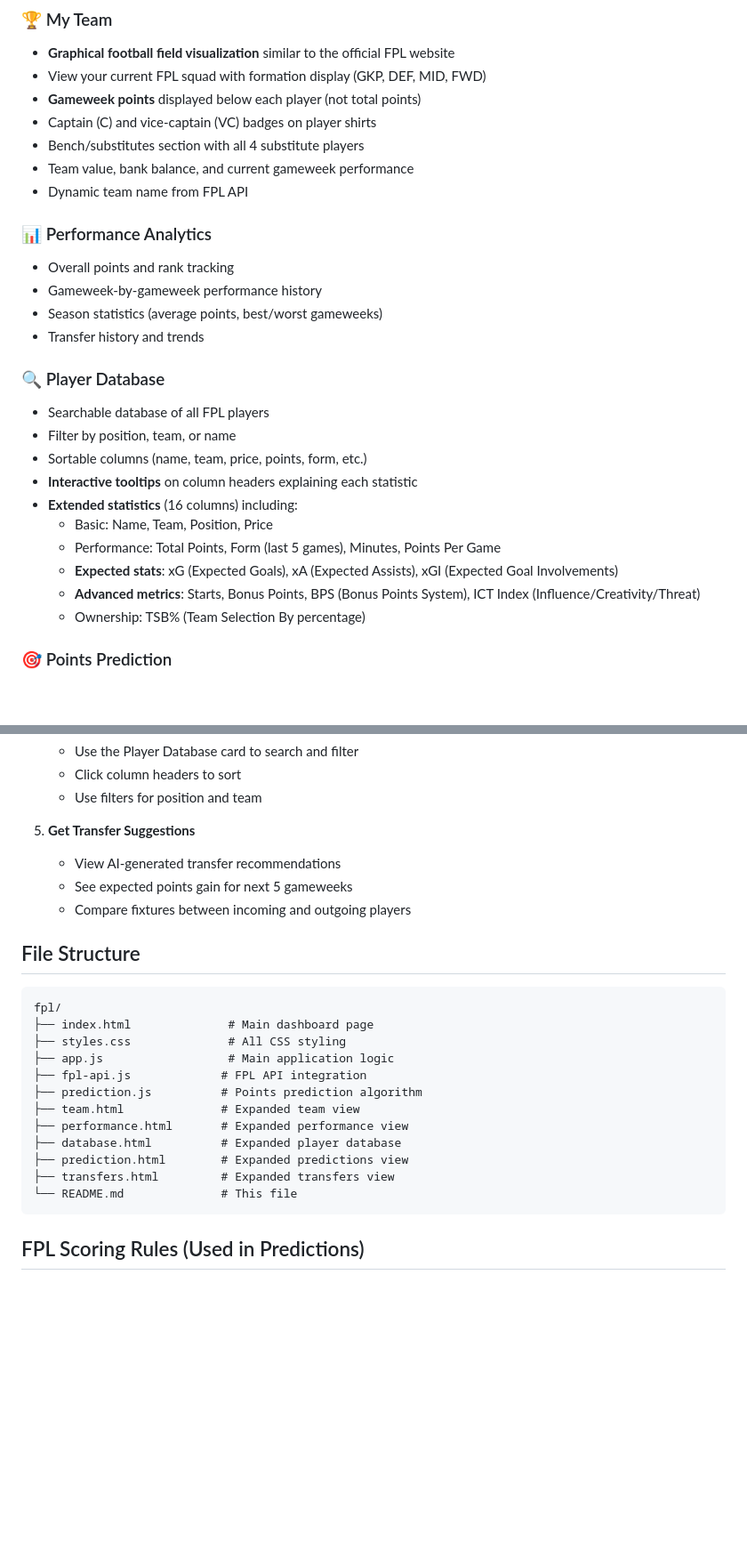
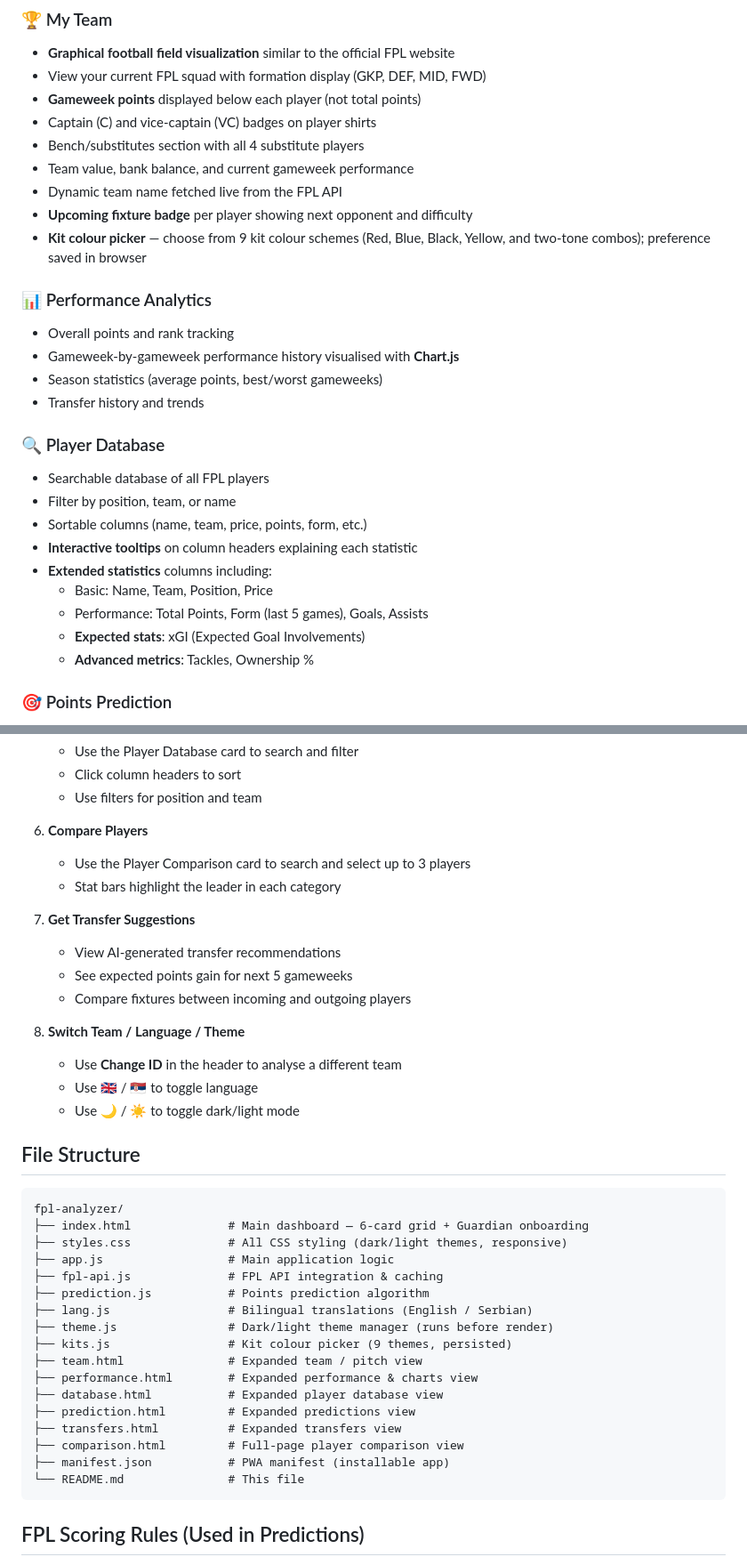
Before and after one commit to skojic/fpl-analyzer, a Markdown page: README.md, 2 parts joined by grey strips. Shown at 89% size. GitHub-like rendering; blank space fills up the shorter version.

````diff
--- a/README.md
+++ b/README.md
@@ -11,11 +11,13 @@ A comprehensive web application for analyzing and optimizing your Fantasy Premie
 - Captain (C) and vice-captain (VC) badges on player shirts
 - Bench/substitutes section with all 4 substitute players
 - Team value, bank balance, and current gameweek performance
-- Dynamic team name from FPL API
+- Dynamic team name fetched live from the FPL API
+- **Upcoming fixture badge** per player showing next opponent and difficulty
+- **Kit colour picker** — choose from 9 kit colour schemes (Red, Blue, Black, Yellow, and two-tone combos); preference saved in browser
 
 ### 📊 Performance Analytics
 - Overall points and rank tracking
-- Gameweek-by-gameweek performance history
+- Gameweek-by-gameweek performance history visualised with **Chart.js**
 - Season statistics (average points, best/worst gameweeks)
 - Transfer history and trends
 
@@ -24,12 +26,11 @@ A comprehensive web application for analyzing and optimizing your Fantasy Premie
 - Filter by position, team, or name
 - Sortable columns (name, team, price, points, form, etc.)
 - **Interactive tooltips** on column headers explaining each statistic
-- **Extended statistics** (16 columns) including:
+- **Extended statistics** columns including:
   - Basic: Name, Team, Position, Price
-  - Performance: Total Points, Form (last 5 games), Minutes, Points Per Game
-  - **Expected stats**: xG (Expected Goals), xA (Expected Assists), xGI (Expected Goal Involvements)
-  - **Advanced metrics**: Starts, Bonus Points, BPS (Bonus Points System), ICT Index (Influence/Creativity/Threat)
-  - Ownership: TSB% (Team Selection By percentage)
+  - Performance: Total Points, Form (last 5 games), Goals, Assists
+  - **Expected stats**: xGI (Expected Goal Involvements)
+  - **Advanced metrics**: Tackles, Ownership %
 
 ### 🎯 Points Prediction
 - AI-powered predictions for next gameweek
@@ -83,26 +121,40 @@ A comprehensive web application for analyzing and optimizing your Fantasy Premie
    - Click column headers to sort
    - Use filters for position and team
 
-5. **Get Transfer Suggestions**
+6. **Compare Players**
+   - Use the Player Comparison card to search and select up to 3 players
+   - Stat bars highlight the leader in each category
+
+7. **Get Transfer Suggestions**
    - View AI-generated transfer recommendations
    - See expected points gain for next 5 gameweeks
    - Compare fixtures between incoming and outgoing players
 
+8. **Switch Team / Language / Theme**
+   - Use **Change ID** in the header to analyse a different team
+   - Use 🇬🇧 / 🇷🇸 to toggle language
+   - Use 🌙 / ☀️ to toggle dark/light mode
+
 ## File Structure
 
 ```
-fpl/
-├── index.html              # Main dashboard page
-├── styles.css              # All CSS styling
+fpl-analyzer/
+├── index.html              # Main dashboard — 6-card grid + Guardian onboarding
+├── styles.css              # All CSS styling (dark/light themes, responsive)
 ├── app.js                  # Main application logic
-├── fpl-api.js             # FPL API integration
-├── prediction.js          # Points prediction algorithm
-├── team.html              # Expanded team view
-├── performance.html       # Expanded performance view
-├── database.html          # Expanded player database
-├── prediction.html        # Expanded predictions view
-├── transfers.html         # Expanded transfers view
-└── README.md              # This file
+├── fpl-api.js              # FPL API integration & caching
+├── prediction.js           # Points prediction algorithm
+├── lang.js                 # Bilingual translations (English / Serbian)
+├── theme.js                # Dark/light theme manager (runs before render)
+├── kits.js                 # Kit colour picker (9 themes, persisted)
+├── team.html               # Expanded team / pitch view
+├── performance.html        # Expanded performance & charts view
+├── database.html           # Expanded player database view
+├── prediction.html         # Expanded predictions view
+├── transfers.html          # Expanded transfers view
+├── comparison.html         # Full-page player comparison view
+├── manifest.json           # PWA manifest (installable app)
+└── README.md               # This file
 ```
 
 ## FPL Scoring Rules (Used in Predictions)
````
Also changed, not shown: other parts of README.md (+56 -14 lines).
